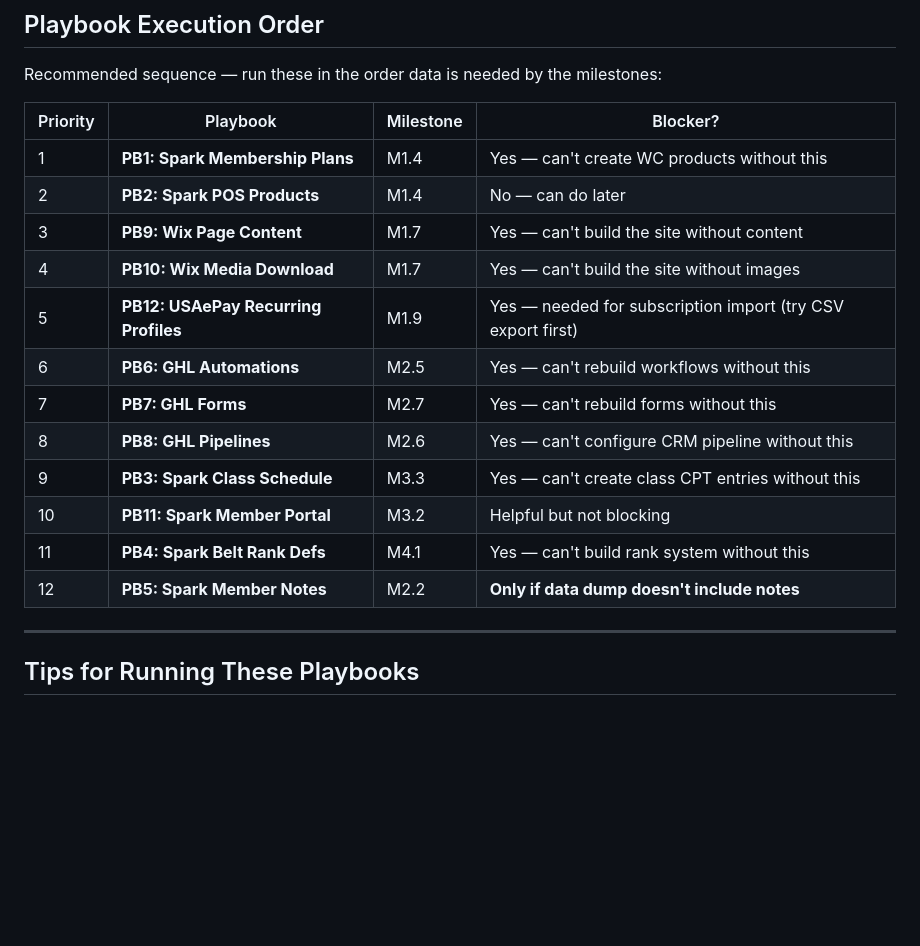
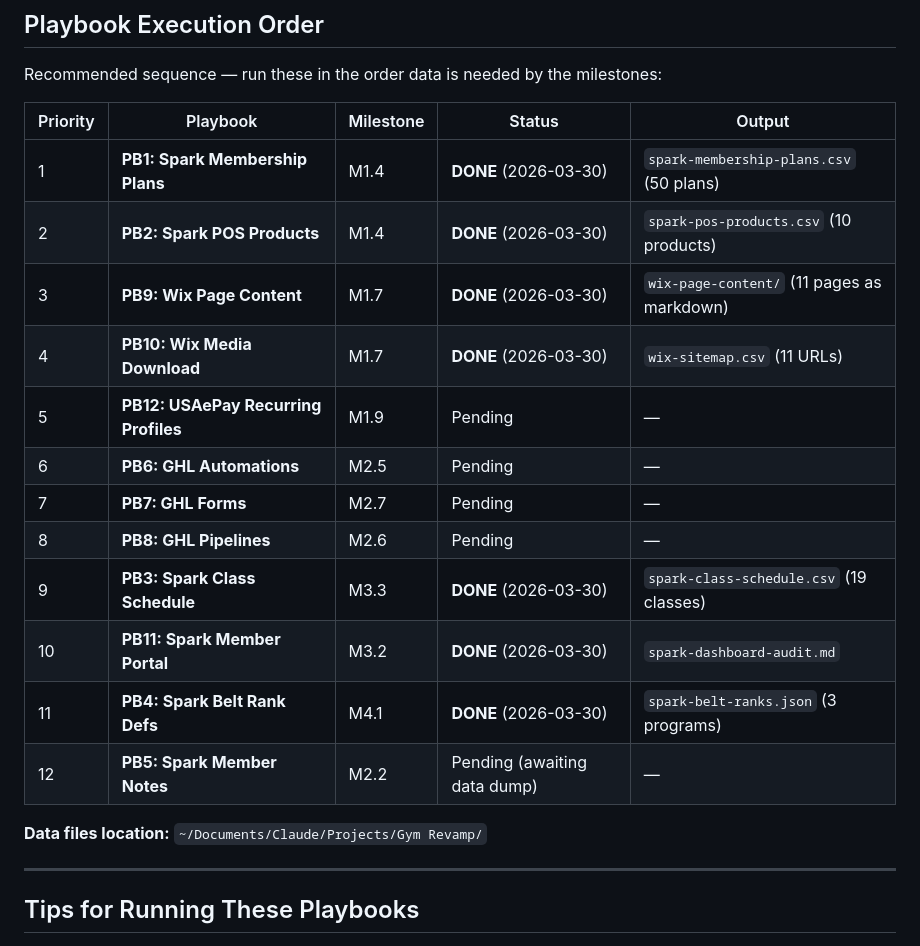
Before and after one commit to slash1andy/gym-core, a Markdown page: docs/planning/cowork-migration-playbooks.md, the part around the change. GitHub-like rendering; blank space fills up the shorter version.

Commit message:
docs: mark completed CoWork sessions (Spark + Wix)
Session 1 (Spark) completed — 7 playbooks done:
- PB1: 50 membership plans captured
- PB2: 10 POS products captured
- PB3: 19 classes in schedule captured
- PB4: 3 programs, belt ranks confirmed
- PB11: Dashboard/portal audit complete

Session 3 (Wix) completed:
- PB9: 11 pages extracted as markdown
- PB10/sitemap: 11 URLs crawled

Data files at ~/Documents/Claude/Projects/Gym Revamp/

Co-Authored-By: Claude Opus 4.6 (1M context) <noreply@anthropic.com>

```diff
--- a/docs/planning/cowork-migration-playbooks.md
+++ b/docs/planning/cowork-migration-playbooks.md
@@ -706,20 +706,22 @@ These playbooks exist for data that has **no export path** — configuration and
 
 Recommended sequence — run these in the order data is needed by the milestones:
 
-| Priority | Playbook | Milestone | Blocker? |
-|----------|----------|-----------|----------|
-| 1 | **PB1: Spark Membership Plans** | M1.4 | Yes — can't create WC products without this |
-| 2 | **PB2: Spark POS Products** | M1.4 | No — can do later |
-| 3 | **PB9: Wix Page Content** | M1.7 | Yes — can't build the site without content |
-| 4 | **PB10: Wix Media Download** | M1.7 | Yes — can't build the site without images |
-| 5 | **PB12: USAePay Recurring Profiles** | M1.9 | Yes — needed for subscription import (try CSV export first) |
-| 6 | **PB6: GHL Automations** | M2.5 | Yes — can't rebuild workflows without this |
-| 7 | **PB7: GHL Forms** | M2.7 | Yes — can't rebuild forms without this |
-| 8 | **PB8: GHL Pipelines** | M2.6 | Yes — can't configure CRM pipeline without this |
-| 9 | **PB3: Spark Class Schedule** | M3.3 | Yes — can't create class CPT entries without this |
-| 10 | **PB11: Spark Member Portal** | M3.2 | Helpful but not blocking |
-| 11 | **PB4: Spark Belt Rank Defs** | M4.1 | Yes — can't build rank system without this |
-| 12 | **PB5: Spark Member Notes** | M2.2 | **Only if data dump doesn't include notes** |
+| Priority | Playbook | Milestone | Status | Output |
+|----------|----------|-----------|--------|--------|
+| 1 | **PB1: Spark Membership Plans** | M1.4 | **DONE** (2026-03-30) | `spark-membership-plans.csv` (50 plans) |
+| 2 | **PB2: Spark POS Products** | M1.4 | **DONE** (2026-03-30) | `spark-pos-products.csv` (10 products) |
+| 3 | **PB9: Wix Page Content** | M1.7 | **DONE** (2026-03-30) | `wix-page-content/` (11 pages as markdown) |
+| 4 | **PB10: Wix Media Download** | M1.7 | **DONE** (2026-03-30) | `wix-sitemap.csv` (11 URLs) |
+| 5 | **PB12: USAePay Recurring Profiles** | M1.9 | Pending | — |
+| 6 | **PB6: GHL Automations** | M2.5 | Pending | — |
+| 7 | **PB7: GHL Forms** | M2.7 | Pending | — |
+| 8 | **PB8: GHL Pipelines** | M2.6 | Pending | — |
+| 9 | **PB3: Spark Class Schedule** | M3.3 | **DONE** (2026-03-30) | `spark-class-schedule.csv` (19 classes) |
+| 10 | **PB11: Spark Member Portal** | M3.2 | **DONE** (2026-03-30) | `spark-dashboard-audit.md` |
+| 11 | **PB4: Spark Belt Rank Defs** | M4.1 | **DONE** (2026-03-30) | `spark-belt-ranks.json` (3 programs) |
+| 12 | **PB5: Spark Member Notes** | M2.2 | Pending (awaiting data dump) | — |
+
+**Data files location:** `~/Documents/Claude/Projects/Gym Revamp/`
 
 ---
 
```
Also changed, not shown: docs/planning/data-migration-guide.md (+7 -6 lines).
